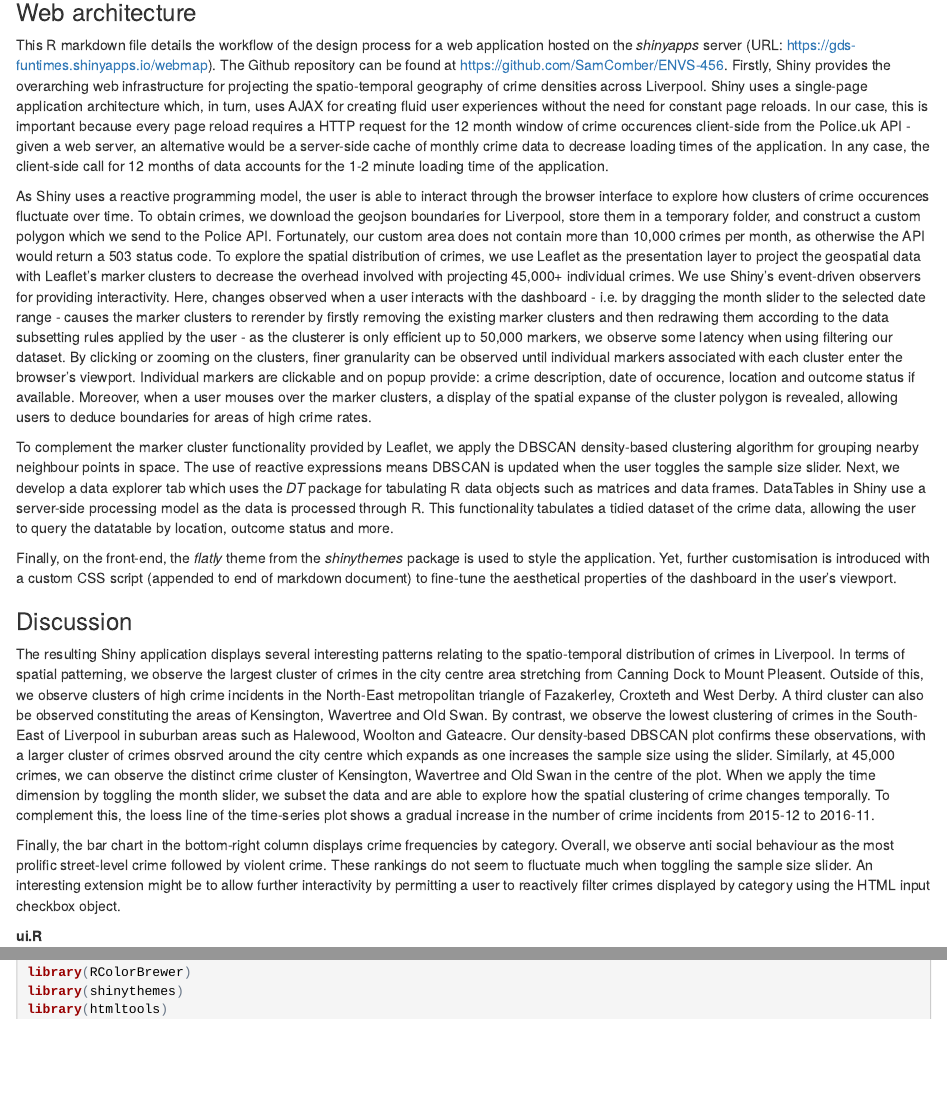
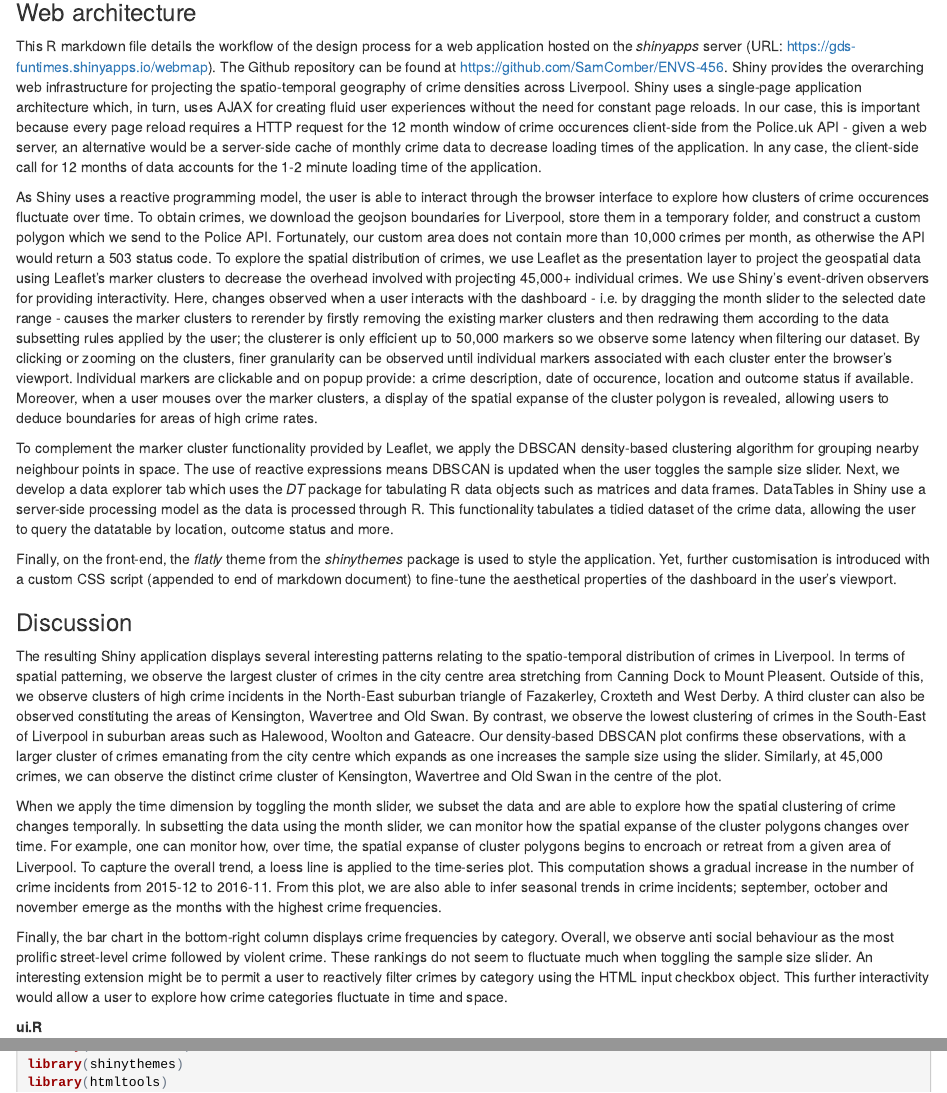
Before and after one commit to SamComber/ENVS-456, an R Markdown document (webmap-md.Rmd): the page in a window 1100 px wide, from 110 px down before the commit and from 540 px down after it, so that both start at the same text, and a second part further down, joined at a grey line. The pictures show the output file webmap-md.html that the author committed with the source, opened offline.

Commit message:
r markdown finished

```diff
--- a/webmap-md.Rmd
+++ b/webmap-md.Rmd
@@ -7,8 +9,8 @@ author: "Sam Comber"
 <h3>Web architecture</h3>
 
-This R markdown file details the workflow of the design process for a web application hosted on the <i>shinyapps</i> server (URL: https://gds-funtimes.shinyapps.io/webmap). The Github repository can be found at https://github.com/SamComber/ENVS-456. Firstly, Shiny provides the overarching web infrastructure for projecting the spatio-temporal geography of crime densities across Liverpool. Shiny uses a single-page application architecture which, in turn, uses AJAX for creating fluid user experiences without the need for constant page reloads. In our case, this is important because every page reload requires a HTTP request for the 12 month window of crime occurences client-side from the Police.uk API - given a web server, an alternative would be a server-side cache of monthly crime data to decrease loading times of the application. In any case, the client-side call for 12 months of data accounts for the 1-2 minute loading time of the application.
+This R markdown file details the workflow of the design process for a web application hosted on the <i>shinyapps</i> server (URL: https://gds-funtimes.shinyapps.io/webmap). The Github repository can be found at https://github.com/SamComber/ENVS-456. Shiny provides the overarching web infrastructure for projecting the spatio-temporal geography of crime densities across Liverpool. Shiny uses a single-page application architecture which, in turn, uses AJAX for creating fluid user experiences without the need for constant page reloads. In our case, this is important because every page reload requires a HTTP request for the 12 month window of crime occurences client-side from the Police.uk API - given a web server, an alternative would be a server-side cache of monthly crime data to decrease loading times of the application. In any case, the client-side call for 12 months of data accounts for the 1-2 minute loading time of the application.
 
-As Shiny uses a reactive programming model, the user is able to interact through the browser interface to explore how clusters of crime occurences fluctuate over time. To obtain crimes, we download the geojson boundaries for Liverpool, store them in a temporary folder, and construct a custom polygon which we send to the Police API. Fortunately, our custom area does not contain more than 10,000 crimes per month, as otherwise the API would return a 503 status code. To explore the spatial distribution of crimes, we use Leaflet as the presentation layer to project the geospatial data with Leaflet's marker clusters to decrease the overhead involved with projecting 45,000+ individual crimes. We use Shiny's event-driven observers for providing interactivity. Here, changes observed when a user interacts with the dashboard - i.e. by dragging the month slider to the selected date range - causes the marker clusters to rerender by firstly removing the existing marker clusters and then redrawing them according to the data subsetting rules applied by the user - as the clusterer is only efficient up to 50,000 markers, we observe some latency when using filtering our dataset. By clicking or zooming on the clusters, finer granularity can be observed until individual markers associated with each cluster enter the browser's viewport. Individual markers are clickable and on popup provide: a crime description, date of occurence, location and outcome status if available. Moreover, when a user mouses over the marker clusters, a display of the spatial expanse of the cluster polygon is revealed, allowing users to deduce boundaries for areas of high crime rates.
+As Shiny uses a reactive programming model, the user is able to interact through the browser interface to explore how clusters of crime occurences fluctuate over time. To obtain crimes, we download the geojson boundaries for Liverpool, store them in a temporary folder, and construct a custom polygon which we send to the Police API. Fortunately, our custom area does not contain more than 10,000 crimes per month, as otherwise the API would return a 503 status code. To explore the spatial distribution of crimes, we use Leaflet as the presentation layer to project the geospatial data using Leaflet's marker clusters to decrease the overhead involved with projecting 45,000+ individual crimes. We use Shiny's event-driven observers for providing interactivity. Here, changes observed when a user interacts with the dashboard - i.e. by dragging the month slider to the selected date range - causes the marker clusters to rerender by firstly removing the existing marker clusters and then redrawing them according to the data subsetting rules applied by the user; the clusterer is only efficient up to 50,000 markers so we observe some latency when filtering our dataset. By clicking or zooming on the clusters, finer granularity can be observed until individual markers associated with each cluster enter the browser's viewport. Individual markers are clickable and on popup provide: a crime description, date of occurence, location and outcome status if available. Moreover, when a user mouses over the marker clusters, a display of the spatial expanse of the cluster polygon is revealed, allowing users to deduce boundaries for areas of high crime rates.
 
 To complement the marker cluster functionality provided by Leaflet, we apply the DBSCAN density-based clustering algorithm for grouping nearby neighbour points in space. The use of reactive expressions means DBSCAN is updated when the user toggles the sample size slider. Next, we develop a data explorer tab which uses the <i>DT</i> package for tabulating R data objects such as matrices and data frames. DataTables in Shiny use a server-side processing model as the data is processed through R. This functionality tabulates a tidied dataset of the crime data, allowing the user to query the datatable by location, outcome status and more.
 
@@ -16,7 +18,8 @@ Finally, on the front-end, the <i>flatly</i> theme from the <i>shinythemes</i> p
 
 <h3>Discussion</h3>
 
-The resulting Shiny application displays several interesting patterns relating to the spatio-temporal distribution of crimes in Liverpool. In terms of spatial patterning, we observe the largest cluster of crimes in the city centre area stretching from Canning Dock to Mount Pleasent. Outside of this, we observe clusters of high crime incidents in the North-East metropolitan triangle of Fazakerley, Croxteth and West Derby. A third cluster can also be observed constituting the areas of Kensington, Wavertree and Old Swan. By contrast, we observe the lowest clustering of crimes in the South-East of Liverpool in suburban areas such as Halewood, Woolton and Gateacre. Our density-based DBSCAN plot confirms these observations, with a larger cluster of crimes obsrved around the city centre which expands as one increases the sample size using the slider. Similarly, at 45,000 crimes, we can observe the distinct crime cluster of Kensington, Wavertree and Old Swan in the centre of the plot. When we apply the time dimension by toggling the month slider, we subset the data and are able to explore how the spatial clustering of crime changes temporally. To complement this, the loess line of the time-series plot shows a gradual increase in the number of crime incidents from 2015-12 to 2016-11.
+The resulting Shiny application displays several interesting patterns relating to the spatio-temporal distribution of crimes in Liverpool. In terms of spatial patterning, we observe the largest cluster of crimes in the city centre area stretching from Canning Dock to Mount Pleasent. Outside of this, we observe clusters of high crime incidents in the North-East suburban triangle of Fazakerley, Croxteth and West Derby. A third cluster can also be observed constituting the areas of Kensington, Wavertree and Old Swan. By contrast, we observe the lowest clustering of crimes in the South-East of Liverpool in suburban areas such as Halewood, Woolton and Gateacre. Our density-based DBSCAN plot confirms these observations, with a larger cluster of crimes emanating from the city centre which expands as one increases the sample size using the slider. Similarly, at 45,000 crimes, we can observe the distinct crime cluster of Kensington, Wavertree and Old Swan in the centre of the plot.
 
-Finally, the bar chart in the bottom-right column displays crime frequencies by category. Overall, we observe anti social behaviour as the most prolific street-level crime followed by violent crime. These rankings do not seem to fluctuate much when toggling the sample size slider. An interesting extension might be to allow further interactivity by permitting a user to reactively filter crimes displayed by category using the HTML input checkbox object.
+When we apply the time dimension by toggling the month slider, we subset the data and are able to explore how the spatial clustering of crime changes temporally. In subsetting the data using the month slider, we can monitor how the spatial expanse of the cluster polygons changes over time. For example, one can monitor how, over time, the spatial expanse of cluster polygons begins to encroach or retreat from a given area of Liverpool. To capture the overall trend, a loess line is applied to the time-series plot. This computation shows a gradual increase in the number of crime incidents from 2015-12 to 2016-11. From this plot, we are also able to infer seasonal trends in crime incidents; september, october and november emerge as the months with the highest crime frequencies.
 
+Finally, the bar chart in the bottom-right column displays crime frequencies by category. Overall, we observe anti social behaviour as the most prolific street-level crime followed by violent crime. These rankings do not seem to fluctuate much when toggling the sample size slider. An interesting extension might be to permit a user to reactively filter crimes by category using the HTML input checkbox object. This further interactivity would allow a user to explore how crime categories fluctuate in time and space.
```
Also changed, not shown: webmap-md.html, webmap-md.Rmd (15 more changed lines).
